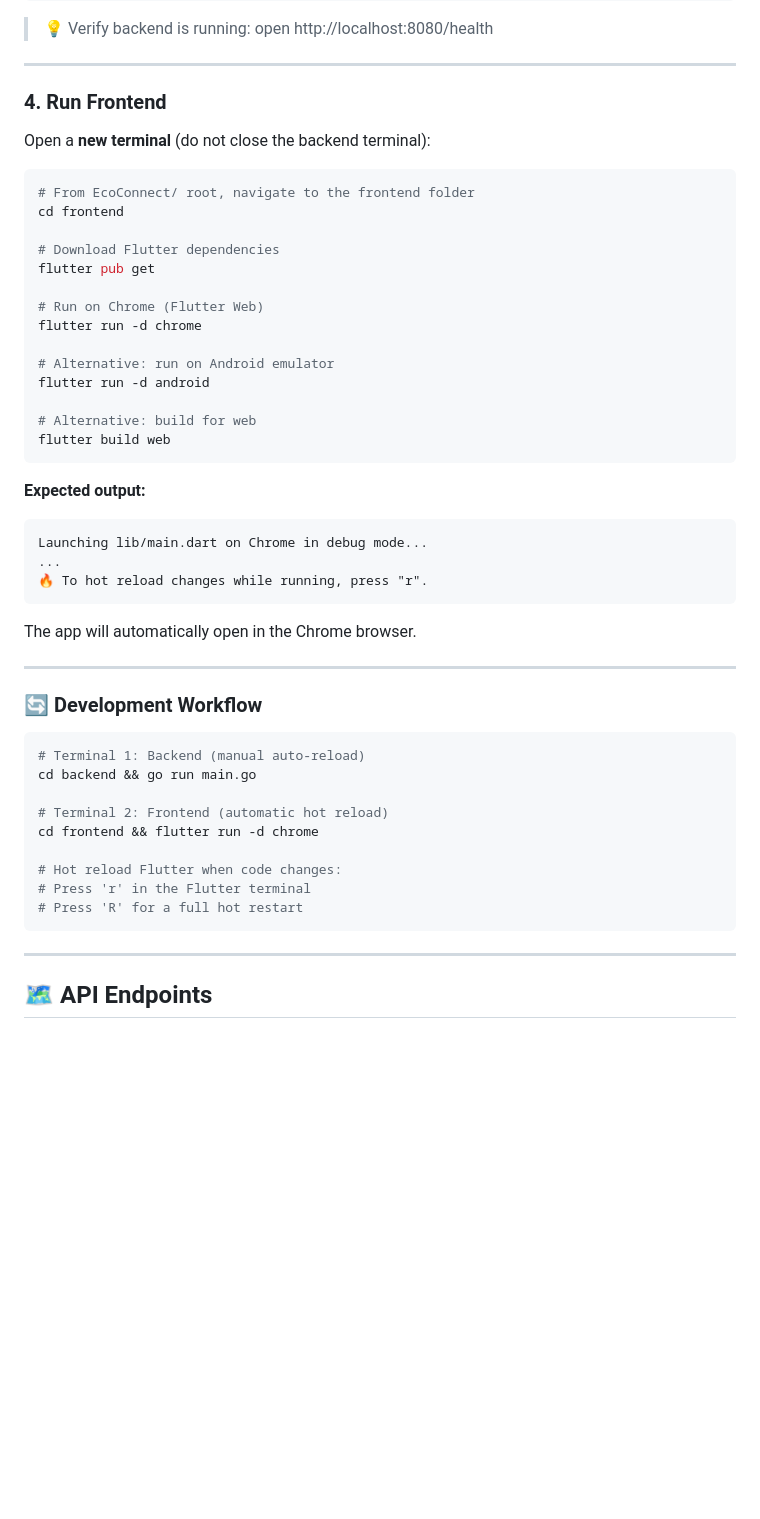
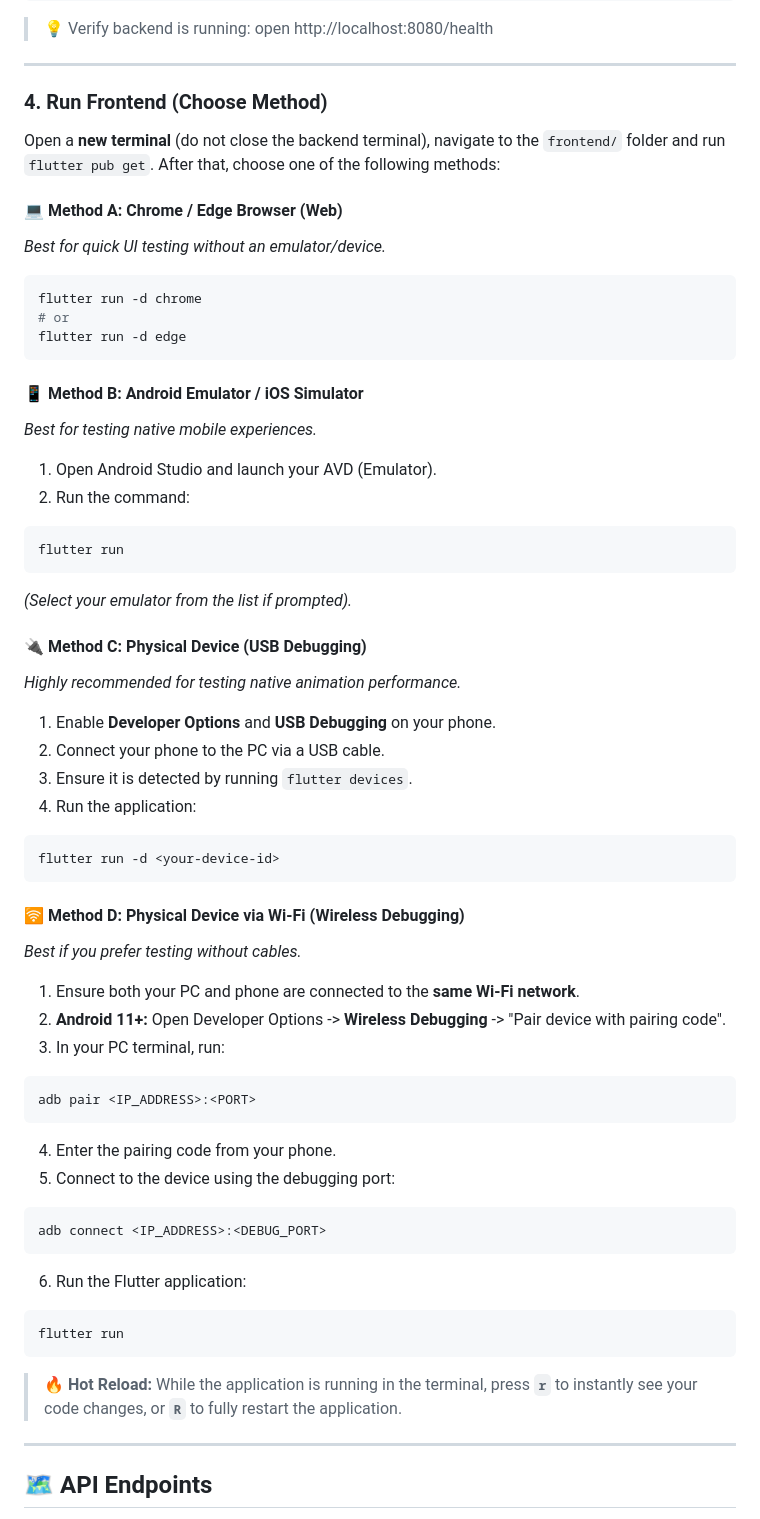
Before and after one commit to FadhilRizqi1/EcoConnect, a Markdown page: README.md, the part around one of its changes. Drawn GitHub-style; blank space fills up the shorter version.

Commit message:
docs: update README.md to match current app

````diff
--- a/README.md
+++ b/README.md
@@ -264,51 +280,56 @@ go run main.go
 
 ---
 
-### 4. Run Frontend
+### 4. Run Frontend (Choose Method)
 
-Open a **new terminal** (do not close the backend terminal):
+Open a **new terminal** (do not close the backend terminal), navigate to the `frontend/` folder and run `flutter pub get`. After that, choose one of the following methods:
 
+#### 💻 Method A: Chrome / Edge Browser (Web)
+*Best for quick UI testing without an emulator/device.*
 ```bash
-# From EcoConnect/ root, navigate to the frontend folder
-cd frontend
-
-# Download Flutter dependencies
-flutter pub get
-
-# Run on Chrome (Flutter Web)
 flutter run -d chrome
-
-# Alternative: run on Android emulator
-flutter run -d android
-
-# Alternative: build for web
-flutter build web
+# or
+flutter run -d edge
 ```
 
-**Expected output:**
+#### 📱 Method B: Android Emulator / iOS Simulator
+*Best for testing native mobile experiences.*
+1. Open Android Studio and launch your AVD (Emulator).
+2. Run the command:
+```bash
+flutter run
 ```
-Launching lib/main.dart on Chrome in debug mode...
-...
-🔥 To hot reload changes while running, press "r".
+*(Select your emulator from the list if prompted).*
+
+#### 🔌 Method C: Physical Device (USB Debugging)
+*Highly recommended for testing native animation performance.*
+1. Enable **Developer Options** and **USB Debugging** on your phone.
+2. Connect your phone to the PC via a USB cable.
+3. Ensure it is detected by running `flutter devices`.
+4. Run the application:
+```bash
+flutter run -d <your-device-id>
 ```
 
-The app will automatically open in the Chrome browser.
+#### 🛜 Method D: Physical Device via Wi-Fi (Wireless Debugging)
+*Best if you prefer testing without cables.*
+1. Ensure both your PC and phone are connected to the **same Wi-Fi network**.
+2. **Android 11+:** Open Developer Options -> **Wireless Debugging** -> "Pair device with pairing code".
+3. In your PC terminal, run:
+```bash
+adb pair <IP_ADDRESS>:<PORT>
+```
+4. Enter the pairing code from your phone.
+5. Connect to the device using the debugging port:
+```bash
+adb connect <IP_ADDRESS>:<DEBUG_PORT>
+```
+6. Run the Flutter application:
+```bash
+flutter run
+```
 
----
-
-### 🔄 Development Workflow
-
-```bash
-# Terminal 1: Backend (manual auto-reload)
-cd backend && go run main.go
-
-# Terminal 2: Frontend (automatic hot reload)
-cd frontend && flutter run -d chrome
-
-# Hot reload Flutter when code changes:
-# Press 'r' in the Flutter terminal
-# Press 'R' for a full hot restart
-```
+> **🔥 Hot Reload:** While the application is running in the terminal, press **`r`** to instantly see your code changes, or **`R`** to fully restart the application.
 
 ---
 
````
Also changed, not shown: other parts of README.md (+19 -3 lines).
